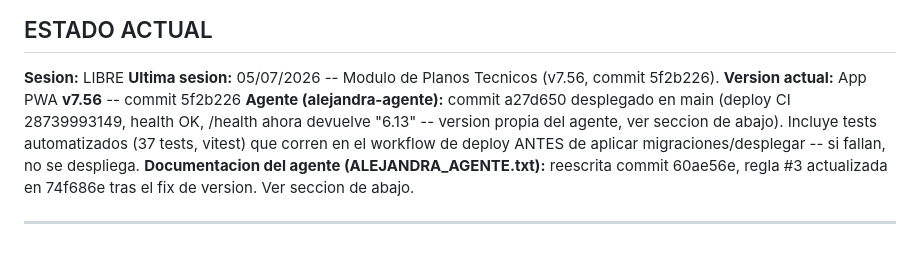
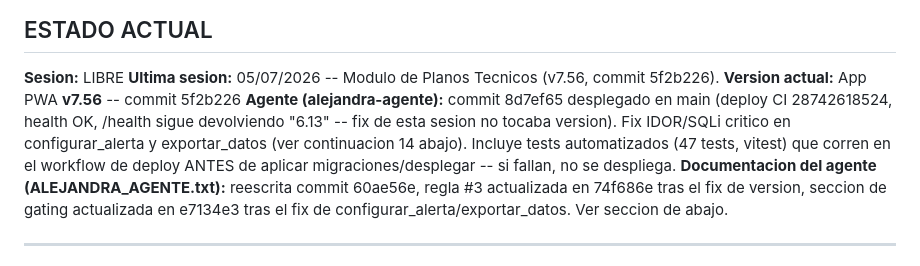
Before and after one commit to padilla585projects/Alejandra-APP, a Markdown page: SESION.md, the part around one of its changes. Drawn GitHub-style.

```diff
--- a/SESION.md
+++ b/SESION.md
@@ -3,12 +3,14 @@
 **Sesion:** LIBRE
 **Ultima sesion:** 05/07/2026 -- Modulo de Planos Tecnicos (v7.56, commit 5f2b226).
 **Version actual:** App PWA **v7.56** -- commit 5f2b226
-**Agente (alejandra-agente):** commit a27d650 desplegado en main (deploy CI 28739993149,
-health OK, /health ahora devuelve "6.13" -- version propia del agente, ver seccion de abajo).
-Incluye tests automatizados (37 tests, vitest) que corren en el workflow
+**Agente (alejandra-agente):** commit 8d7ef65 desplegado en main (deploy CI 28742618524,
+health OK, /health sigue devolviendo "6.13" -- fix de esta sesion no tocaba version).
+Fix IDOR/SQLi critico en configurar_alerta y exportar_datos (ver continuacion 14 abajo).
+Incluye tests automatizados (47 tests, vitest) que corren en el workflow
 de deploy ANTES de aplicar migraciones/desplegar -- si fallan, no se despliega.
 **Documentacion del agente (ALEJANDRA_AGENTE.txt):** reescrita commit 60ae56e, regla #3
-actualizada en 74f686e tras el fix de version. Ver seccion de abajo.
+actualizada en 74f686e tras el fix de version, seccion de gating actualizada en e7134e3
+tras el fix de configurar_alerta/exportar_datos. Ver seccion de abajo.
 
 ---
 
```
Also changed, not shown: other parts of SESION.md (+77 -0 lines).
